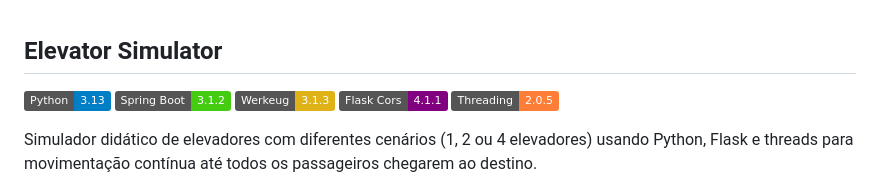
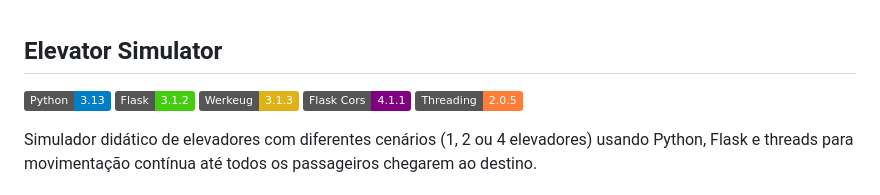
Before and after one commit to schulzdimitrii-study/elevator-simulator, a Markdown page: README.md, the part around the change. Drawn GitHub-style; badges without logos.

Commit message:
docs: Update README.md

```diff
--- a/README.md
+++ b/README.md
@@ -1,7 +1,7 @@
 ## Elevator Simulator
 
 ![Python](https://img.shields.io/badge/Python-3.13-blue)
-![Flask](https://img.shields.io/badge/Spring%20Boot-3.1.2-brightgreen)
+![Flask](https://img.shields.io/badge/Flask-3.1.2-brightgreen)
 ![Werkeug](https://img.shields.io/badge/Werkeug-3.1.3-yellow)
 ![flask-cors](https://img.shields.io/badge/Flask%20Cors-4.1.1-purple)
 ![threading](https://img.shields.io/badge/Threading-2.0.5-orange)
```
